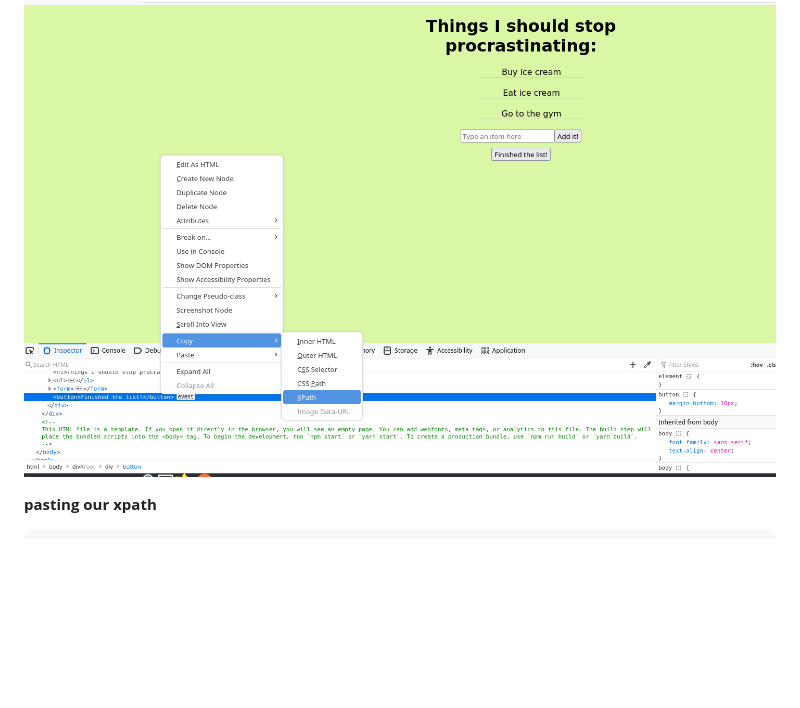
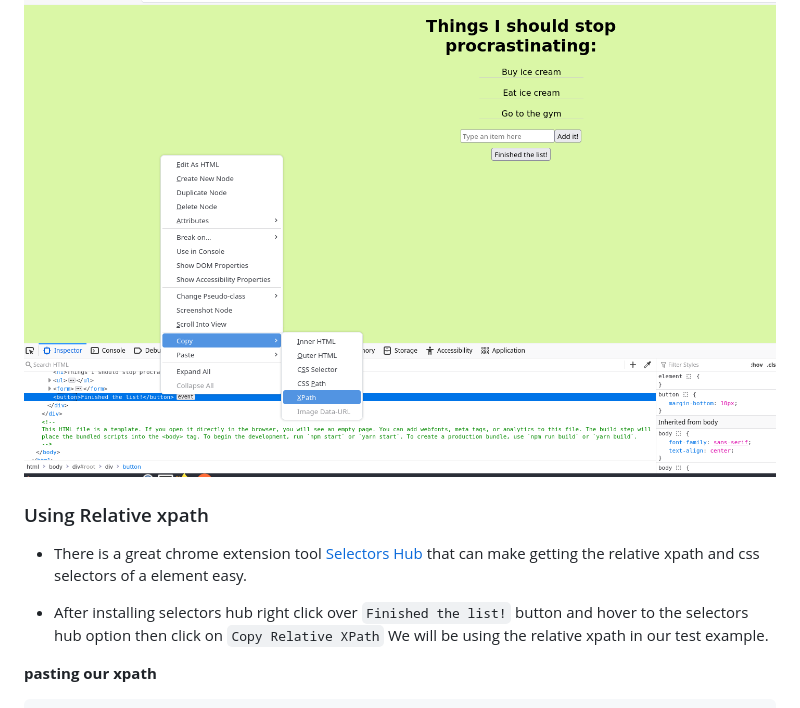
Before and after one commit to ramparvathaneni1/selenium-toDos-walkthrough, a Markdown page: README.md, the part around the change printed below. Drawn GitHub-style; blank space fills up the shorter version.

Commit message:
updating to include selectors hub notes

```diff
--- a/README.md
+++ b/README.md
@@ -655,7 +655,11 @@ Click inspect after next to inspect in the console use the icon to the left whic
 
 ![](./assets/x-path-copy.png)
 
+### Using Relative xpath
 
+- There is a great chrome extension tool [Selectors Hub](https://chromewebstore.google.com/detail/ndgimibanhlabgdgjcpbbndiehljcpfh) that can make getting the relative xpath and css selectors of a element easy.
+
+- After installing selectors hub right click over `Finished the list!` button and hover to the selectors hub option then click on `Copy Relative XPath`  We will be using the relative xpath in our test example.
 
 **pasting our xpath**
 
```
Also changed, not shown: other parts of README.md (+1 -1 lines).
